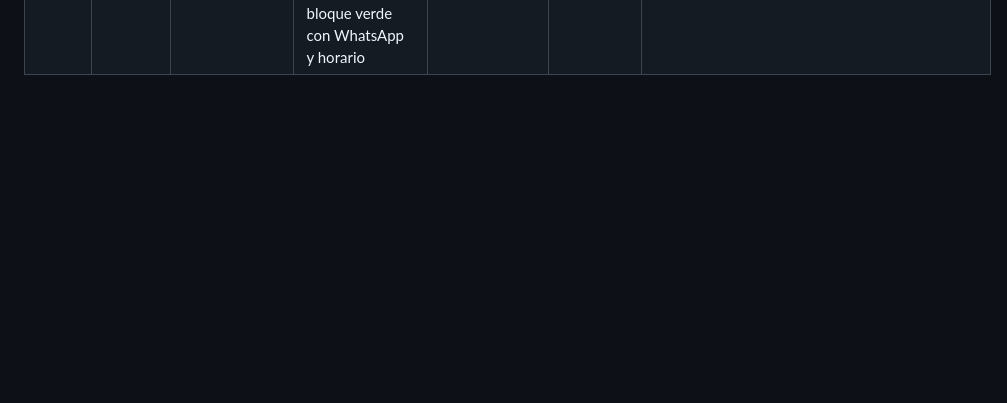
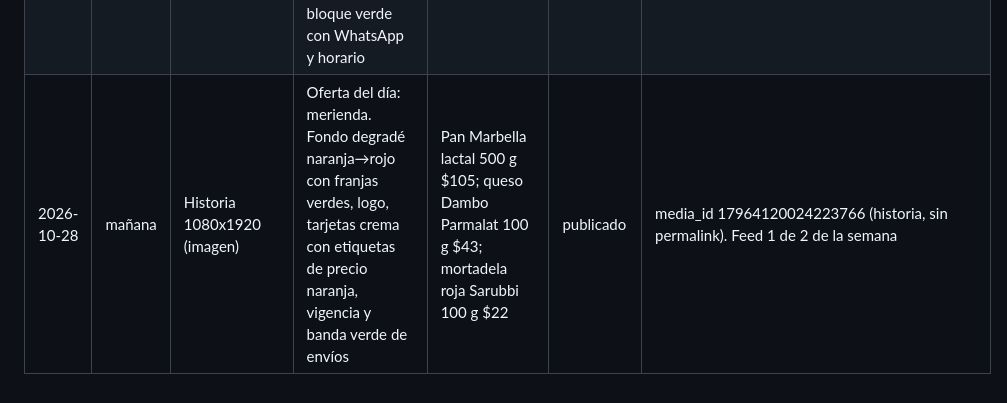
Before and after one commit to maxwhinsis-byte/lacarry-posts, a Markdown page: publicaciones.md, the part around the change. GitHub-like rendering; blank space fills up the shorter version.

Commit message:
Registro 2026-10-28 mañana
Co-Authored-By: Claude Sonnet 5.5 <noreply@anthropic.com>
Claude-Session: https://claude.ai/code/session_01JxyK836ko8iu82oFrXnsH9

```diff
--- a/publicaciones.md
+++ b/publicaciones.md
@@ -26,3 +26,4 @@ El formato empieza siempre con `Historia`, `Imagen de feed`, `Carrusel` o `Reel`
 | 2026-10-26 | tarde | Imagen de feed 1080x1350 | Ofertas de la semana: limpieza del hogar. Fondo azul petróleo con cabecera naranja y franja verde, tarjetas crema con etiquetas de precio naranja, logo, vigencia y banda verde de envíos | Limpiador desinfectante Primor 1 L $50; hipoclorito Primor 2 L $95; bolsas Primor familiar $35; suavizante Cavallaro 450 ml $59; tripack jabón C2 3x130 g $99; jabón líquido Insuperable 2 L $179 | publicado | media_id 18107826782181314 (permalink aún no disponible). Feed 1 de 2 de la semana |
 | 2026-10-27 | mañana | Historia 1080x1920 (imagen) | Producto destacado: pizza congelada. Fondo bordó con franjas naranja/verde, logo, tarjeta crema con etiqueta de precio naranja, vigencia y banda verde de envíos | Pizza muzzarella Sibarita 940 g $479 | publicado | media_id 17966488131198467 (historia, sin permalink). Feed 1 de 2 de la semana |
 | 2026-10-27 | tarde | Historia 1080x1920 (imagen) | Envíos a domicilio y WhatsApp en 3 pasos. Fondo degradé naranja con franjas violeta, logo, tarjetas crema numeradas, bloque verde con WhatsApp y horario | Sin precios (envíos gratis, WhatsApp 099 387 249, 7:30–23 hs) | publicado | media_id 17962847726996774 (historia, sin permalink). Feed 1 de 2 de la semana |
+| 2026-10-28 | mañana | Historia 1080x1920 (imagen) | Oferta del día: merienda. Fondo degradé naranja→rojo con franjas verdes, logo, tarjetas crema con etiquetas de precio naranja, vigencia y banda verde de envíos | Pan Marbella lactal 500 g $105; queso Dambo Parmalat 100 g $43; mortadela roja Sarubbi 100 g $22 | publicado | media_id 17964120024223766 (historia, sin permalink). Feed 1 de 2 de la semana |
```
